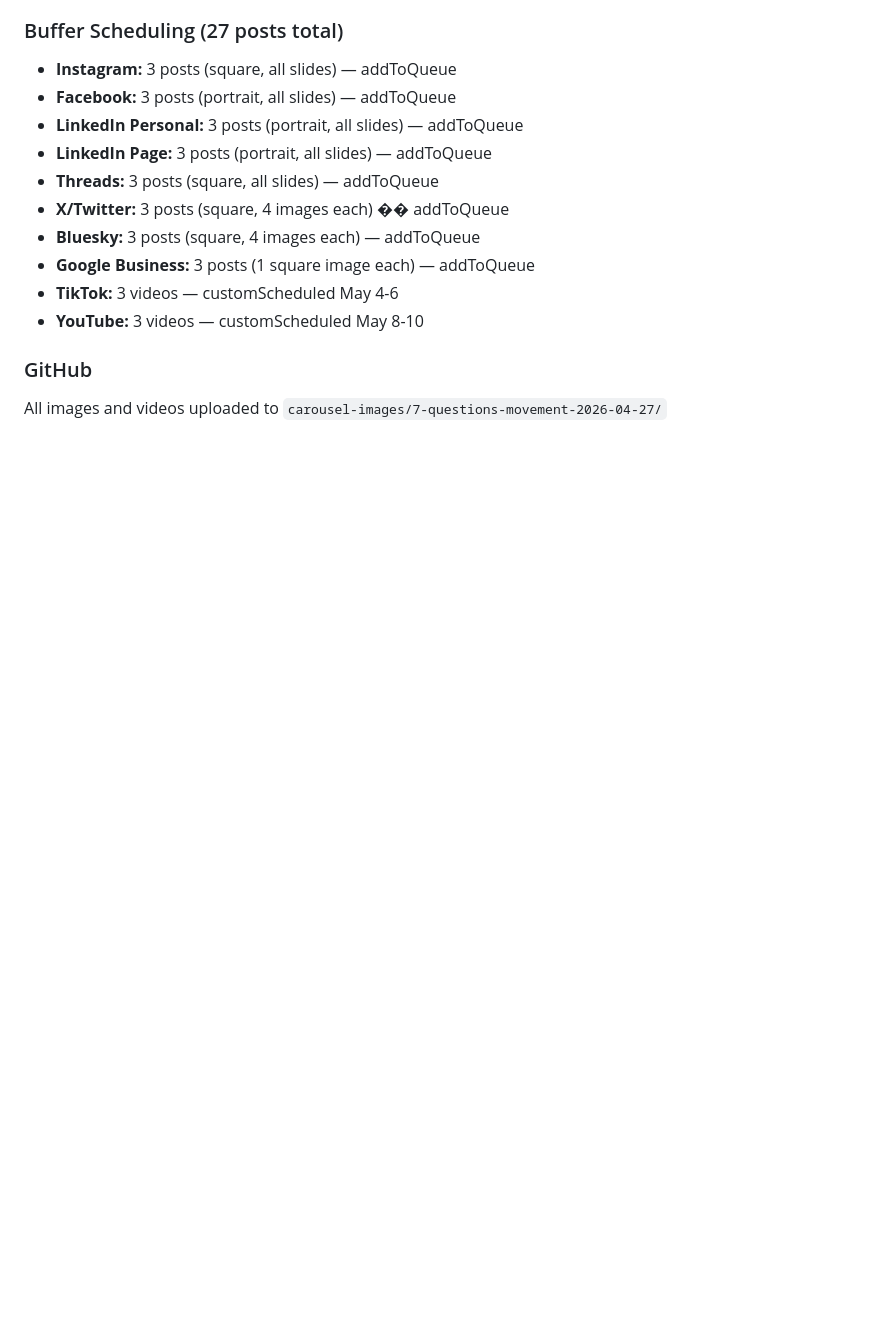
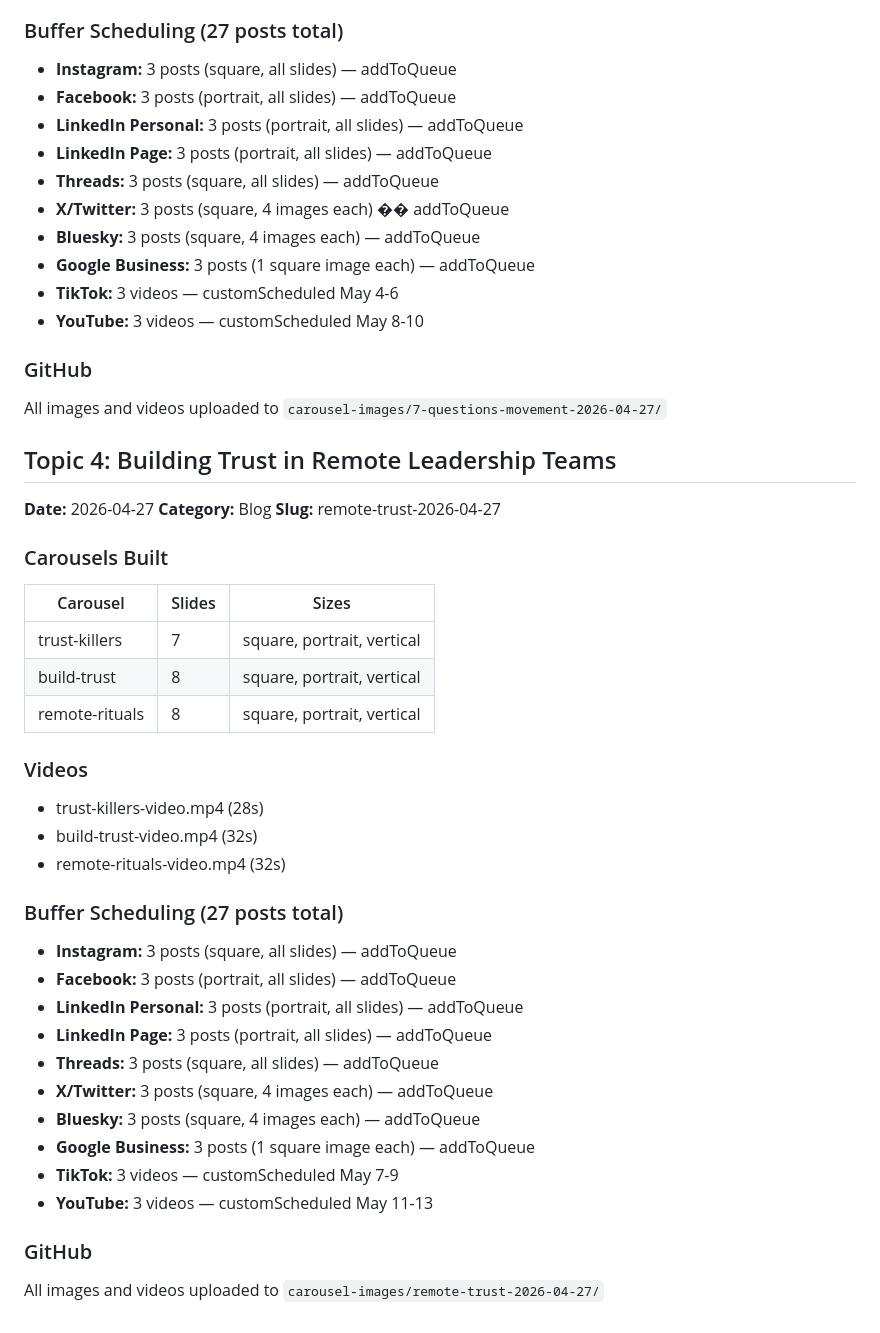
Before and after one commit to jonno-alt/focus, a Markdown page: carousel-data/run-log.md, the part around the change. GitHub-like rendering; blank space fills up the shorter version.

Commit message:
Update run log - Topic 4

```diff
--- a/carousel-data/run-log.md
+++ b/carousel-data/run-log.md
@@ -2725,3 +2725,35 @@ Total: 63/63 posts scheduled across 9 platforms (Pinterest skipped)
 
 ### GitHub
 All images and videos uploaded to `carousel-images/7-questions-movement-2026-04-27/`
+
+## Topic 4: Building Trust in Remote Leadership Teams
+**Date:** 2026-04-27
+**Category:** Blog
+**Slug:** remote-trust-2026-04-27
+
+### Carousels Built
+| Carousel | Slides | Sizes |
+|----------|--------|-------|
+| trust-killers | 7 | square, portrait, vertical |
+| build-trust | 8 | square, portrait, vertical |
+| remote-rituals | 8 | square, portrait, vertical |
+
+### Videos
+- trust-killers-video.mp4 (28s)
+- build-trust-video.mp4 (32s)
+- remote-rituals-video.mp4 (32s)
+
+### Buffer Scheduling (27 posts total)
+- **Instagram:** 3 posts (square, all slides) — addToQueue
+- **Facebook:** 3 posts (portrait, all slides) — addToQueue
+- **LinkedIn Personal:** 3 posts (portrait, all slides) — addToQueue
+- **LinkedIn Page:** 3 posts (portrait, all slides) — addToQueue
+- **Threads:** 3 posts (square, all slides) — addToQueue
+- **X/Twitter:** 3 posts (square, 4 images each) — addToQueue
+- **Bluesky:** 3 posts (square, 4 images each) — addToQueue
+- **Google Business:** 3 posts (1 square image each) — addToQueue
+- **TikTok:** 3 videos — customScheduled May 7-9
+- **YouTube:** 3 videos — customScheduled May 11-13
+
+### GitHub
+All images and videos uploaded to `carousel-images/remote-trust-2026-04-27/`
```
